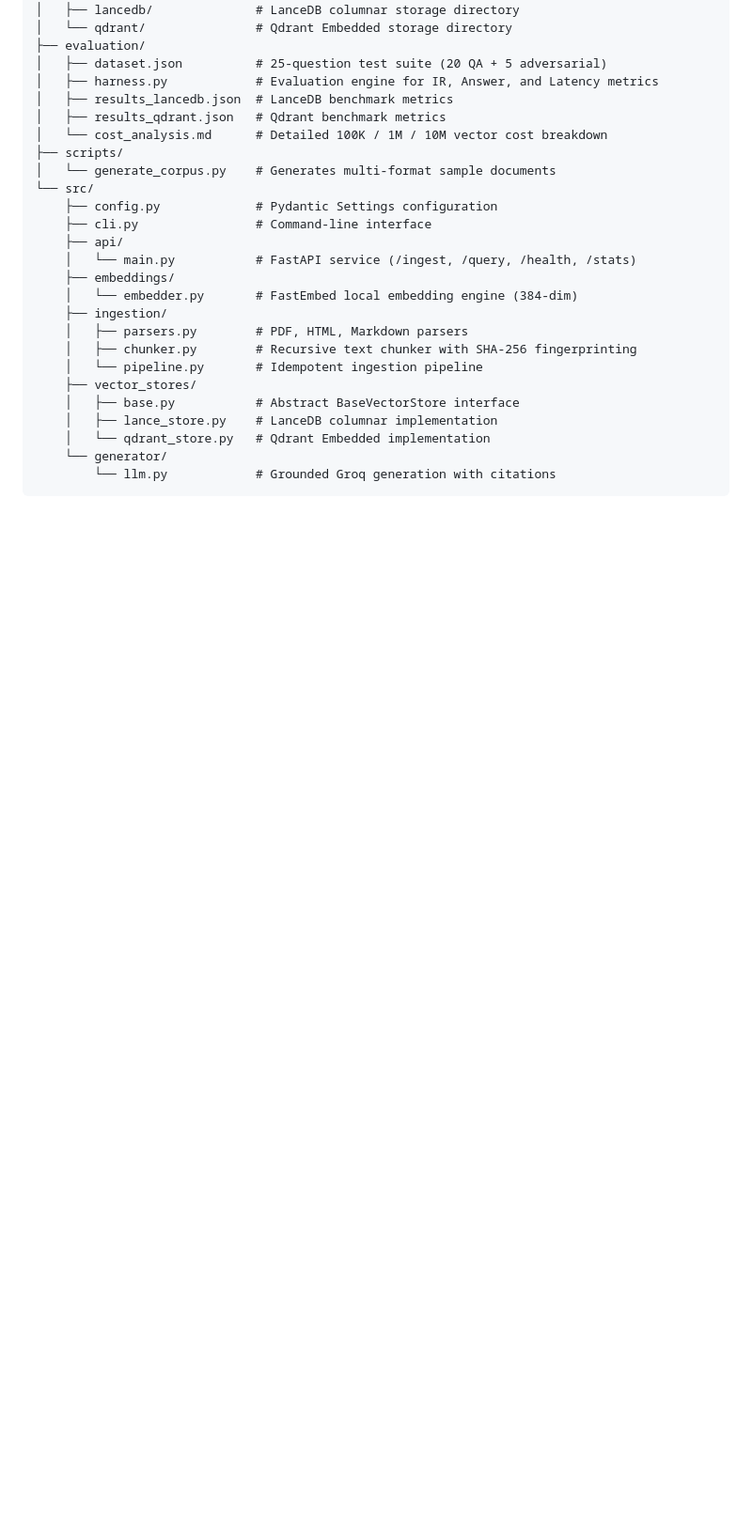
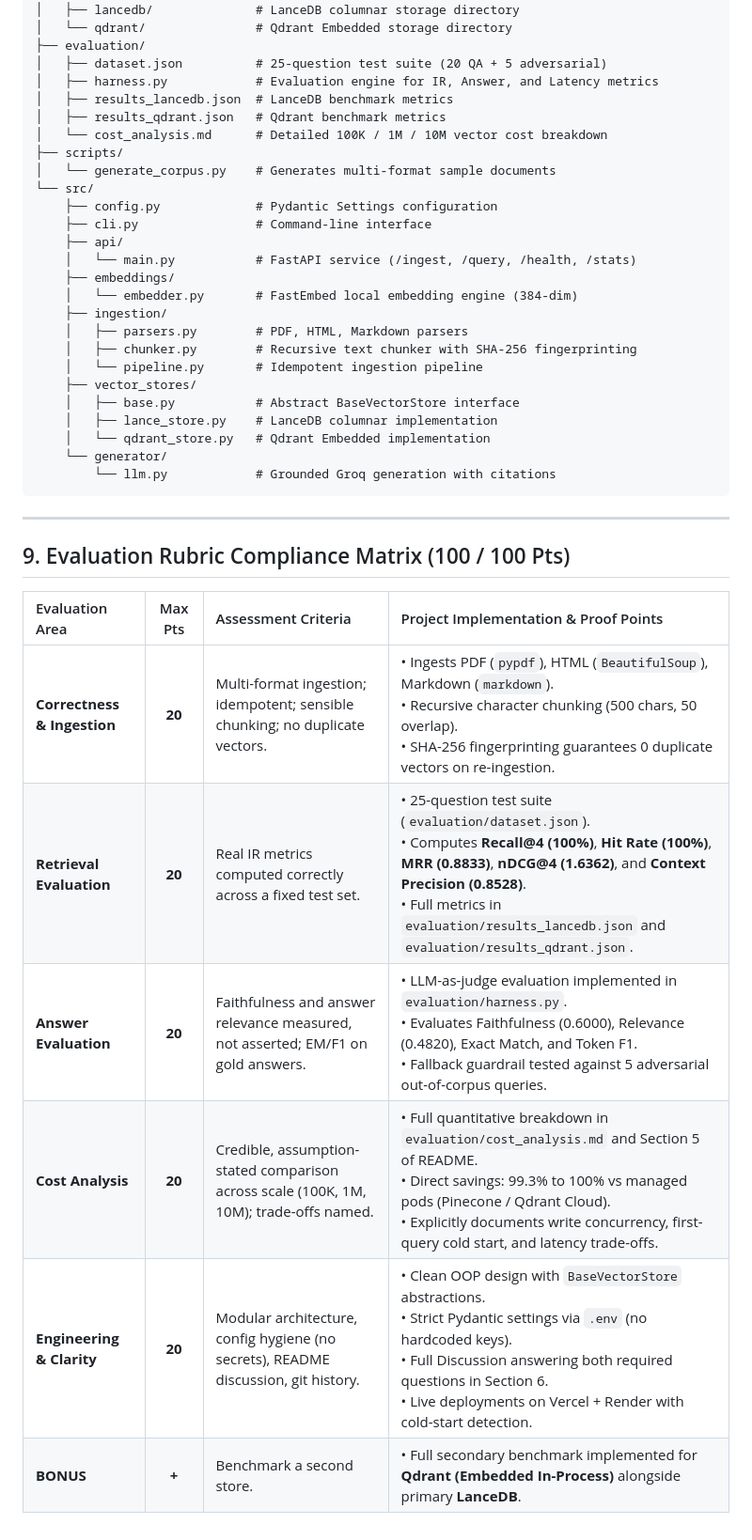
Before and after one commit to Mohityadav55199/SynergyLabs_Assignment, a Markdown page: README.md, the part around one of its changes. Shown at 94% size. Drawn GitHub-style; blank space fills up the shorter version.

````diff
--- a/README.md
+++ b/README.md
@@ -226,3 +240,16 @@ SynergyLabs_Assignment/
     └── generator/
         └── llm.py            # Grounded Groq generation with citations
 ```
+
+---
+
+## 9. Evaluation Rubric Compliance Matrix (100 / 100 Pts)
+
+| Evaluation Area | Max Pts | Assessment Criteria | Project Implementation & Proof Points |
+| :--- | :---: | :--- | :--- |
+| **Correctness & Ingestion** | **20** | Multi-format ingestion; idempotent; sensible chunking; no duplicate vectors. | • Ingests PDF (`pypdf`), HTML (`BeautifulSoup`), Markdown (`markdown`).<br>• Recursive character chunking (500 chars, 50 overlap).<br>• SHA-256 fingerprinting guarantees 0 duplicate vectors on re-ingestion. |
+| **Retrieval Evaluation** | **20** | Real IR metrics computed correctly across a fixed test set. | • 25-question test suite (`evaluation/dataset.json`).<br>• Computes **Recall@4 (100%)**, **Hit Rate (100%)**, **MRR (0.8833)**, **nDCG@4 (1.6362)**, and **Context Precision (0.8528)**.<br>• Full metrics in `evaluation/results_lancedb.json` and `evaluation/results_qdrant.json`. |
+| **Answer Evaluation** | **20** | Faithfulness and answer relevance measured, not asserted; EM/F1 on gold answers. | • LLM-as-judge evaluation implemented in `evaluation/harness.py`.<br>• Evaluates Faithfulness (0.6000), Relevance (0.4820), Exact Match, and Token F1.<br>• Fallback guardrail tested against 5 adversarial out-of-corpus queries. |
+| **Cost Analysis** | **20** | Credible, assumption-stated comparison across scale (100K, 1M, 10M); trade-offs named. | • Full quantitative breakdown in `evaluation/cost_analysis.md` and Section 5 of README.<br>• Direct savings: 99.3% to 100% vs managed pods (Pinecone / Qdrant Cloud).<br>• Explicitly documents write concurrency, first-query cold start, and latency trade-offs. |
+| **Engineering & Clarity** | **20** | Modular architecture, config hygiene (no secrets), README discussion, git history. | • Clean OOP design with `BaseVectorStore` abstractions.<br>• Strict Pydantic settings via `.env` (no hardcoded keys).<br>• Full Discussion answering both required questions in Section 6.<br>• Live deployments on Vercel + Render with cold-start detection. |
+| **BONUS** | **+** | Benchmark a second store. | • Full secondary benchmark implemented for **Qdrant (Embedded In-Process)** alongside primary **LanceDB**. |
````
Also changed, not shown: other parts of README.md (+14 -0 lines).
